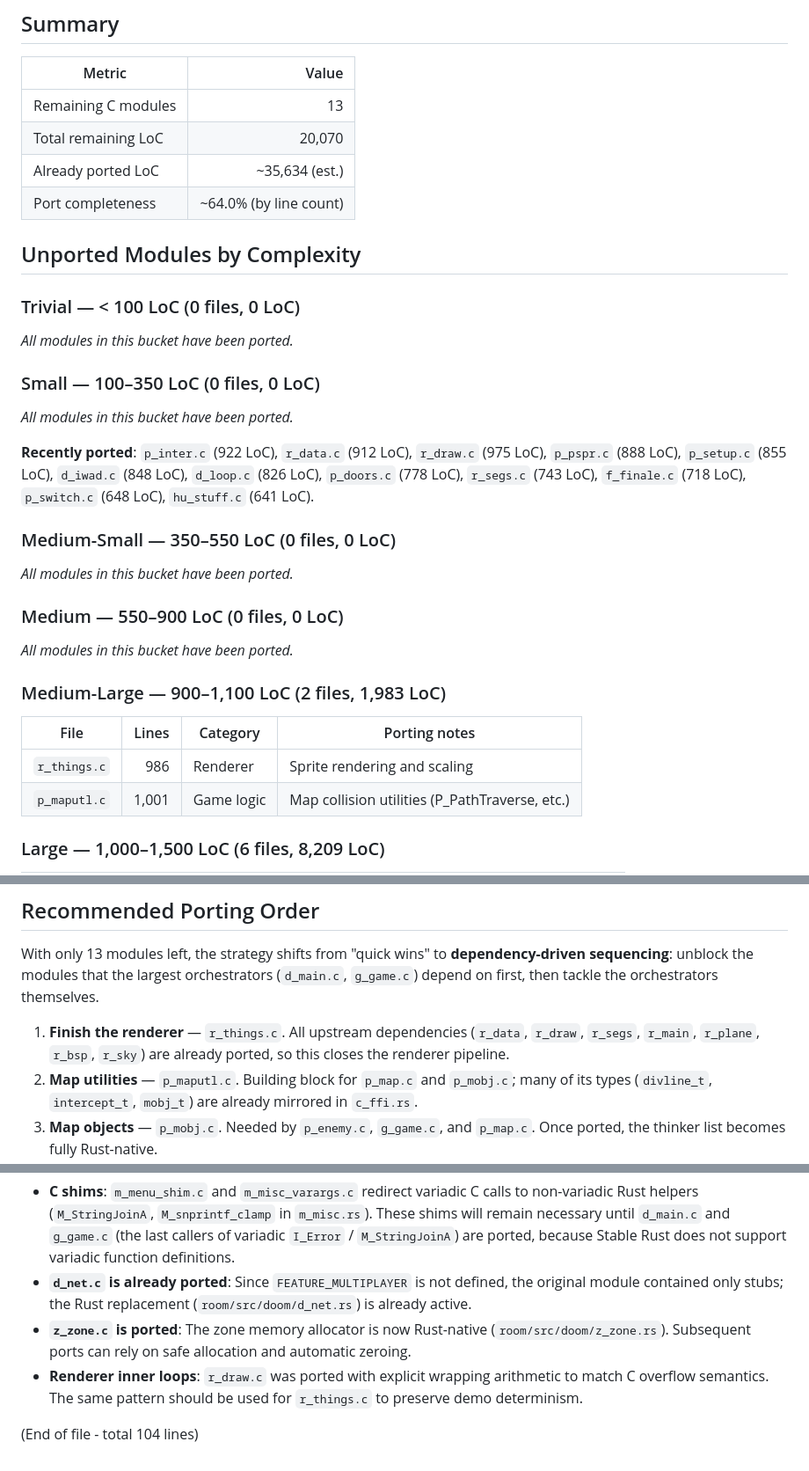
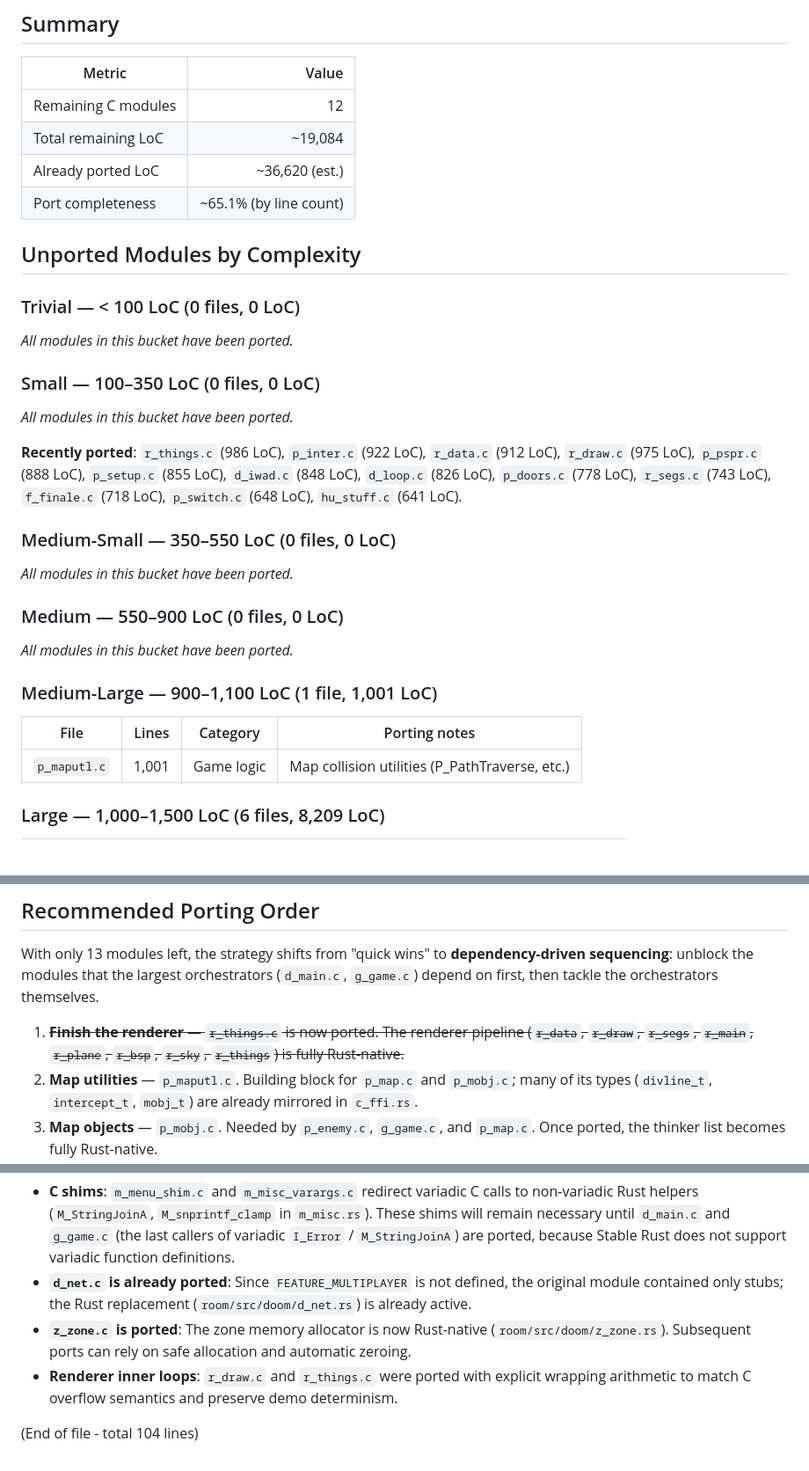
Before and after one commit to e10b/CoolerDoom, a Markdown page: PORT.md, 3 parts joined by grey strips. Shown at 88% size. Rendered like a GitHub page; blank space fills up the shorter version.

Commit message:
Update PORT.md and README.md to mark r_things.c as ported
What:

- Mark r_things.c as ported in README.md checklist
- Remove r_things.c from PORT.md unported tables and update stats
- Move r_things.c to Recently ported list
- Update recommended porting order: renderer is now complete
- Update port completeness: 12 modules / ~19,084 LoC remaining / ~65.1%

```diff
--- a/PORT.md
+++ b/PORT.md
@@ -12,10 +12,10 @@ ordered by size (lines of code).  Use it to plan incremental porting work.
 
 | Metric | Value |
 |--------|------:|
-| Remaining C modules | 13 |
-| Total remaining LoC | 20,070 |
-| Already ported LoC | ~35,634 (est.) |
-| Port completeness | ~64.0% (by line count) |
+| Remaining C modules | 12 |
+| Total remaining LoC | ~19,084 |
+| Already ported LoC | ~36,620 (est.) |
+| Port completeness | ~65.1% (by line count) |
 
 ## Unported Modules by Complexity
 
@@ -27,7 +27,7 @@ _All modules in this bucket have been ported._
 
 _All modules in this bucket have been ported._
 
-**Recently ported**: `p_inter.c` (922 LoC), `r_data.c` (912 LoC), `r_draw.c` (975 LoC), `p_pspr.c` (888 LoC), `p_setup.c` (855 LoC), `d_iwad.c` (848 LoC), `d_loop.c` (826 LoC), `p_doors.c` (778 LoC), `r_segs.c` (743 LoC), `f_finale.c` (718 LoC), `p_switch.c` (648 LoC), `hu_stuff.c` (641 LoC).
+**Recently ported**: `r_things.c` (986 LoC), `p_inter.c` (922 LoC), `r_data.c` (912 LoC), `r_draw.c` (975 LoC), `p_pspr.c` (888 LoC), `p_setup.c` (855 LoC), `d_iwad.c` (848 LoC), `d_loop.c` (826 LoC), `p_doors.c` (778 LoC), `r_segs.c` (743 LoC), `f_finale.c` (718 LoC), `p_switch.c` (648 LoC), `hu_stuff.c` (641 LoC).
 
 ### Medium-Small — 350–550 LoC (0 files, 0 LoC)
 
@@ -37,11 +37,10 @@ _All modules in this bucket have been ported._
 
 _All modules in this bucket have been ported._
 
-### Medium-Large — 900–1,100 LoC (2 files, 1,983 LoC)
+### Medium-Large — 900–1,100 LoC (1 file, 1,001 LoC)
 
 | File | Lines | Category | Porting notes |
 |------|------:|----------|---------------|
-| `r_things.c` | 986 | Renderer | Sprite rendering and scaling |
 | `p_maputl.c` | 1,001 | Game logic | Map collision utilities (P_PathTraverse, etc.) |
 
 ### Large — 1,000–1,500 LoC (6 files, 8,209 LoC)
@@ -72,9 +71,9 @@ With only 13 modules left, the strategy shifts from "quick wins" to
 orchestrators (`d_main.c`, `g_game.c`) depend on first, then tackle the
 orchestrators themselves.
 
-1. **Finish the renderer** — `r_things.c`. All upstream dependencies
-   (`r_data`, `r_draw`, `r_segs`, `r_main`, `r_plane`, `r_bsp`, `r_sky`) are
-   already ported, so this closes the renderer pipeline.
+1. ~~**Finish the renderer** — `r_things.c` is now ported. The renderer pipeline
+   (`r_data`, `r_draw`, `r_segs`, `r_main`, `r_plane`, `r_bsp`, `r_sky`,
+   `r_things`) is fully Rust-native.~~
 2. **Map utilities** — `p_maputl.c`. Building block for `p_map.c` and
    `p_mobj.c`; many of its types (`divline_t`, `intercept_t`, `mobj_t`) are
    already mirrored in `c_ffi.rs`.
@@ -114,8 +113,8 @@ orchestrators themselves.
 - **`z_zone.c` is ported**: The zone memory allocator is now Rust-native
   (`room/src/doom/z_zone.rs`). Subsequent ports can rely on safe allocation
   and automatic zeroing.
-- **Renderer inner loops**: `r_draw.c` was ported with explicit wrapping
-  arithmetic to match C overflow semantics. The same pattern should be used
-  for `r_things.c` to preserve demo determinism.
+- **Renderer inner loops**: `r_draw.c` and `r_things.c` were ported with
+  explicit wrapping arithmetic to match C overflow semantics and preserve
+  demo determinism.
 
 (End of file - total 104 lines)
```
Also changed, not shown: README.md (+1 -1 lines).
